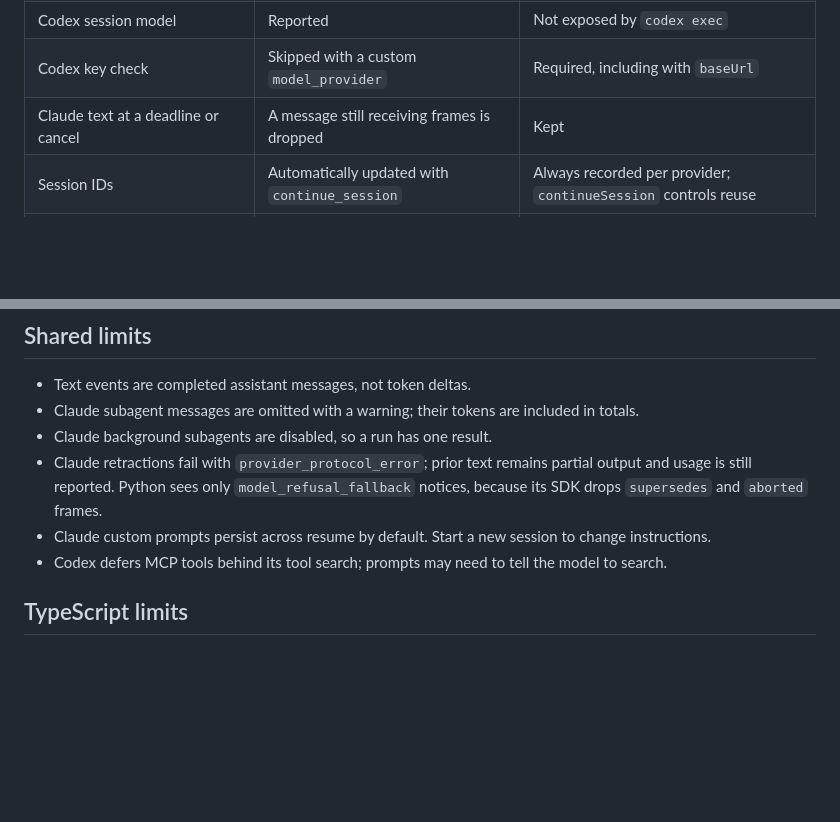
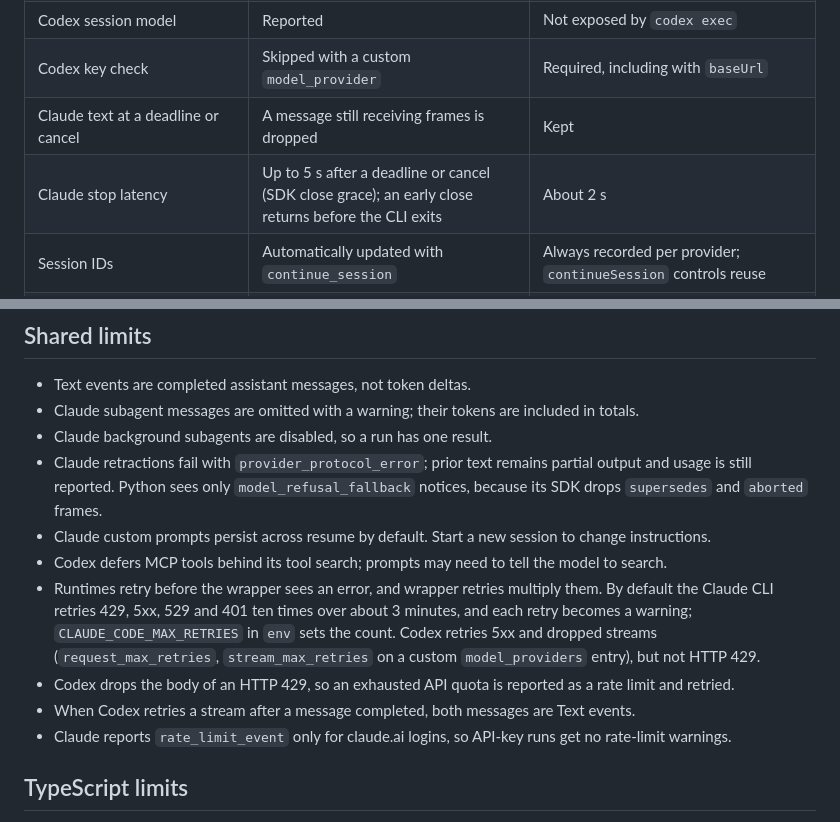
Before and after one commit to bgrins/agent-sdk-wrapper, a Markdown page: packages/typescript/PARITY.md, 2 parts joined by grey strips. Drawn GitHub-style; blank space fills up the shorter version.

```diff
--- a/packages/typescript/PARITY.md
+++ b/packages/typescript/PARITY.md
@@ -13,6 +13,7 @@ a subset of Python's API.
 | Codex session model | Reported | Not exposed by `codex exec` |
 | Codex key check | Skipped with a custom `model_provider` | Required, including with `baseUrl` |
 | Claude text at a deadline or cancel | A message still receiving frames is dropped | Kept |
+| Claude stop latency | Up to 5 s after a deadline or cancel (SDK close grace); an early close returns before the CLI exits | About 2 s |
 | Session IDs | Automatically updated with `continue_session` | Always recorded per provider; `continueSession` controls reuse |
 | Setup failures | `ConfigError` raises at call; missing runtime or credentials give failed results | `ConfigError`, `RuntimeUnavailableError` and `ProviderError` throw |
 | Deadlines | `timeout` bounds provider waits; timeout status | `AbortSignal`; cancelled status |
@@ -61,6 +62,16 @@ Unsupported options fail validation; native permission policies are not intercha
   its SDK drops `supersedes` and `aborted` frames.
 - Claude custom prompts persist across resume by default. Start a new session to change instructions.
 - Codex defers MCP tools behind its tool search; prompts may need to tell the model to search.
+- Runtimes retry before the wrapper sees an error, and wrapper retries multiply them. By
+  default the Claude CLI retries 429, 5xx, 529 and 401 ten times over about 3 minutes, and
+  each retry becomes a warning; `CLAUDE_CODE_MAX_RETRIES` in `env` sets the count. Codex
+  retries 5xx and dropped streams (`request_max_retries`, `stream_max_retries` on a custom
+  `model_providers` entry), but not HTTP 429.
+- Codex drops the body of an HTTP 429, so an exhausted API quota is reported as a rate
+  limit and retried.
+- When Codex retries a stream after a message completed, both messages are Text events.
+- Claude reports `rate_limit_event` only for claude.ai logins, so API-key runs get no
+  rate-limit warnings.
 
 ## TypeScript limits
 
```
Also changed, not shown: packages/python/README.md (+2 -1 lines).
